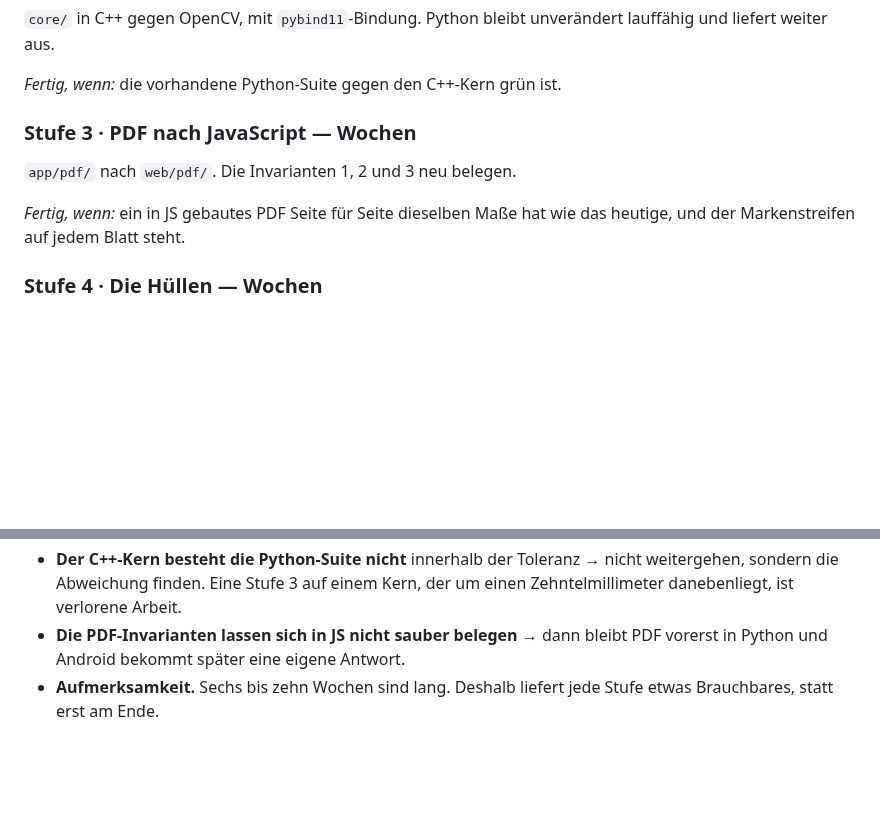
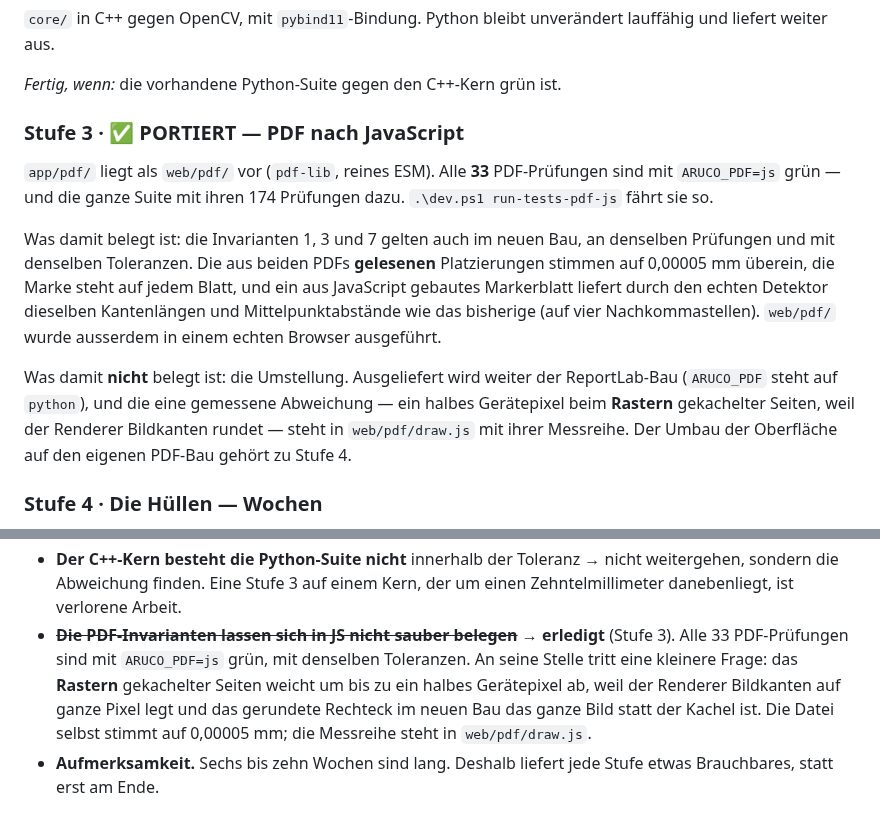
Before and after one commit to leobischof/aruco-homography, a Markdown page: docs/cpp-migration/README.md, 2 parts joined by grey strips. Drawn GitHub-style; blank space fills up the shorter version.

Commit message:
docs: record that the PDF builder now exists in JavaScript
AGENTS.md is the entry page for anyone working here and did not mention
web/ or tools/ at all. A new directory holding a second implementation of
the layer whose product is millimetres is exactly what that page exists to
point at -- along with the two things one has to know before touching it:
it is not the shipping path yet, and nothing in it may touch fs or path.

The roadmap said stage 3 was still to come and listed "the PDF invariants
cannot be shown to hold in JS" among the ways this could fail. Both are
now false, and a roadmap that says so is worse than none. What replaces
them says what was shown (all 33 checks green under ARUCO_PDF=js, and the
whole 174 with them) and, in the same breath, what was not: the switch-over
has not happened, and the one measured difference -- half a device pixel
when RASTERISING tiled pages, because the renderer rounds image edges --
is named with a pointer to the measurements in web/pdf/draw.js.

Co-Authored-By: Claude Opus 5 (1M context) <noreply@anthropic.com>
Claude-Session: https://claude.ai/code/session_01EwNDZCfoWx3Nyh6Z1kLi3V

```diff
--- a/docs/cpp-migration/README.md
+++ b/docs/cpp-migration/README.md
@@ -183,12 +183,24 @@ lauffähig und liefert weiter aus.
 
 *Fertig, wenn:* die vorhandene Python-Suite gegen den C++-Kern grün ist.
 
-### Stufe 3 · PDF nach JavaScript — Wochen
+### Stufe 3 · ✅ PORTIERT — PDF nach JavaScript
 
-`app/pdf/` nach `web/pdf/`. Die Invarianten 1, 2 und 3 neu belegen.
+`app/pdf/` liegt als `web/pdf/` vor (`pdf-lib`, reines ESM). Alle **33** PDF-Prüfungen
+sind mit `ARUCO_PDF=js` grün — und die ganze Suite mit ihren 174 Prüfungen dazu.
+`.\dev.ps1 run-tests-pdf-js` fährt sie so.
 
-*Fertig, wenn:* ein in JS gebautes PDF Seite für Seite dieselben Maße hat wie das
-heutige, und der Markenstreifen auf jedem Blatt steht.
+Was damit belegt ist: die Invarianten 1, 3 und 7 gelten auch im neuen Bau, an
+denselben Prüfungen und mit denselben Toleranzen. Die aus beiden PDFs **gelesenen**
+Platzierungen stimmen auf 0,00005 mm überein, die Marke steht auf jedem Blatt, und
+ein aus JavaScript gebautes Markerblatt liefert durch den echten Detektor dieselben
+Kantenlängen und Mittelpunktabstände wie das bisherige (auf vier Nachkommastellen).
+`web/pdf/` wurde ausserdem in einem echten Browser ausgeführt.
+
+Was damit **nicht** belegt ist: die Umstellung. Ausgeliefert wird weiter der
+ReportLab-Bau (`ARUCO_PDF` steht auf `python`), und die eine gemessene Abweichung —
+ein halbes Gerätepixel beim **Rastern** gekachelter Seiten, weil der Renderer
+Bildkanten rundet — steht in `web/pdf/draw.js` mit ihrer Messreihe. Der Umbau der
+Oberfläche auf den eigenen PDF-Bau gehört zu Stufe 4.
 
 ### Stufe 4 · Die Hüllen — Wochen
 
@@ -255,7 +267,12 @@ außerhalb von OpenCV ist `scipy.optimize.least_squares` an genau zwei Stellen
 - **Der C++-Kern besteht die Python-Suite nicht** innerhalb der Toleranz → nicht
   weitergehen, sondern die Abweichung finden. Eine Stufe 3 auf einem Kern, der um
   einen Zehntelmillimeter danebenliegt, ist verlorene Arbeit.
-- **Die PDF-Invarianten lassen sich in JS nicht sauber belegen** → dann bleibt PDF
-  vorerst in Python und Android bekommt später eine eigene Antwort.
+- ~~**Die PDF-Invarianten lassen sich in JS nicht sauber belegen**~~ → **erledigt**
+  (Stufe 3). Alle 33 PDF-Prüfungen sind mit `ARUCO_PDF=js` grün, mit denselben
+  Toleranzen. An seine Stelle tritt eine kleinere Frage: das **Rastern** gekachelter
+  Seiten weicht um bis zu ein halbes Gerätepixel ab, weil der Renderer Bildkanten auf
+  ganze Pixel legt und das gerundete Rechteck im neuen Bau das ganze Bild statt der
+  Kachel ist. Die Datei selbst stimmt auf 0,00005 mm; die Messreihe steht in
+  `web/pdf/draw.js`.
 - **Aufmerksamkeit.** Sechs bis zehn Wochen sind lang. Deshalb liefert jede Stufe
   etwas Brauchbares, statt erst am Ende.
```
Also changed, not shown: AGENTS.md (+9 -0 lines).
